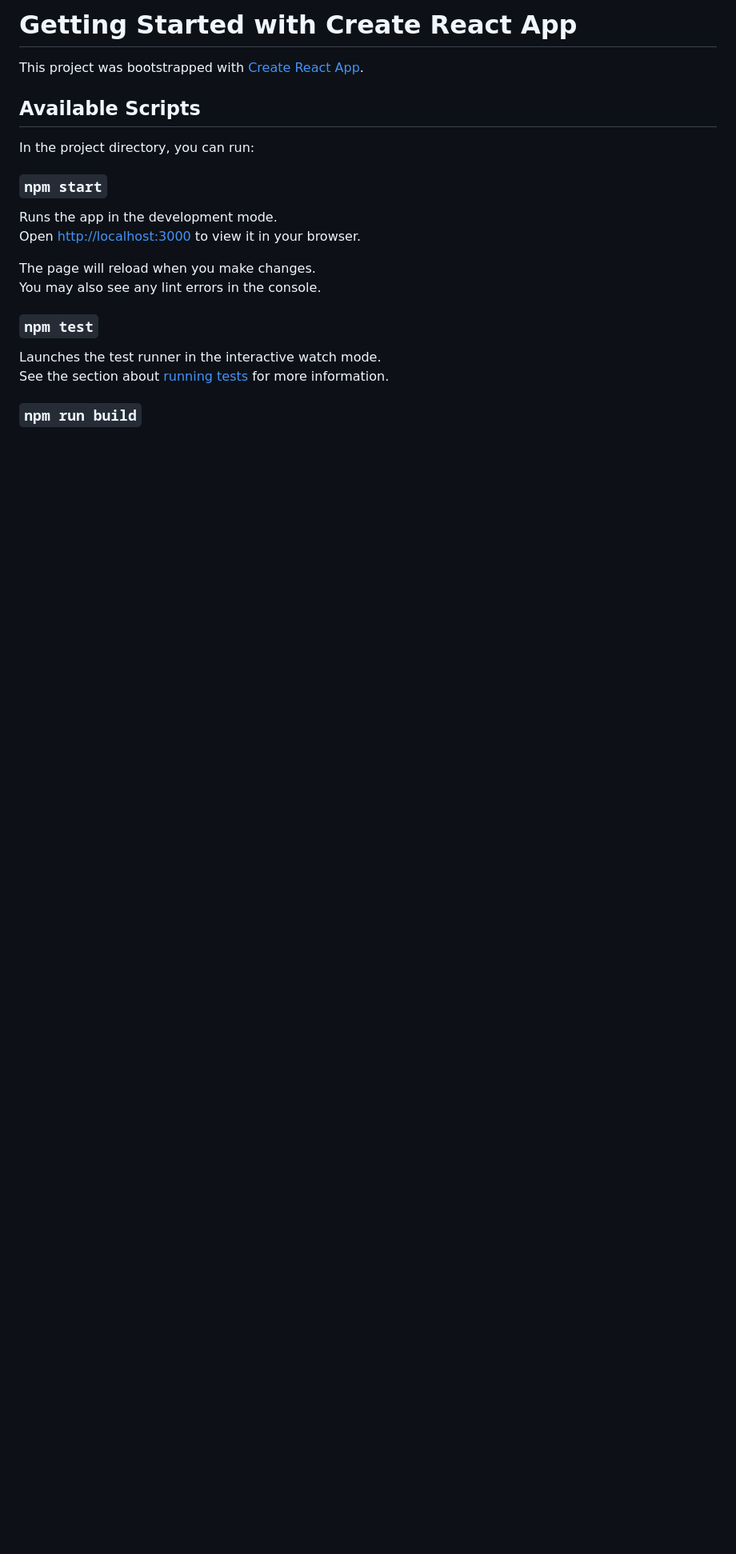
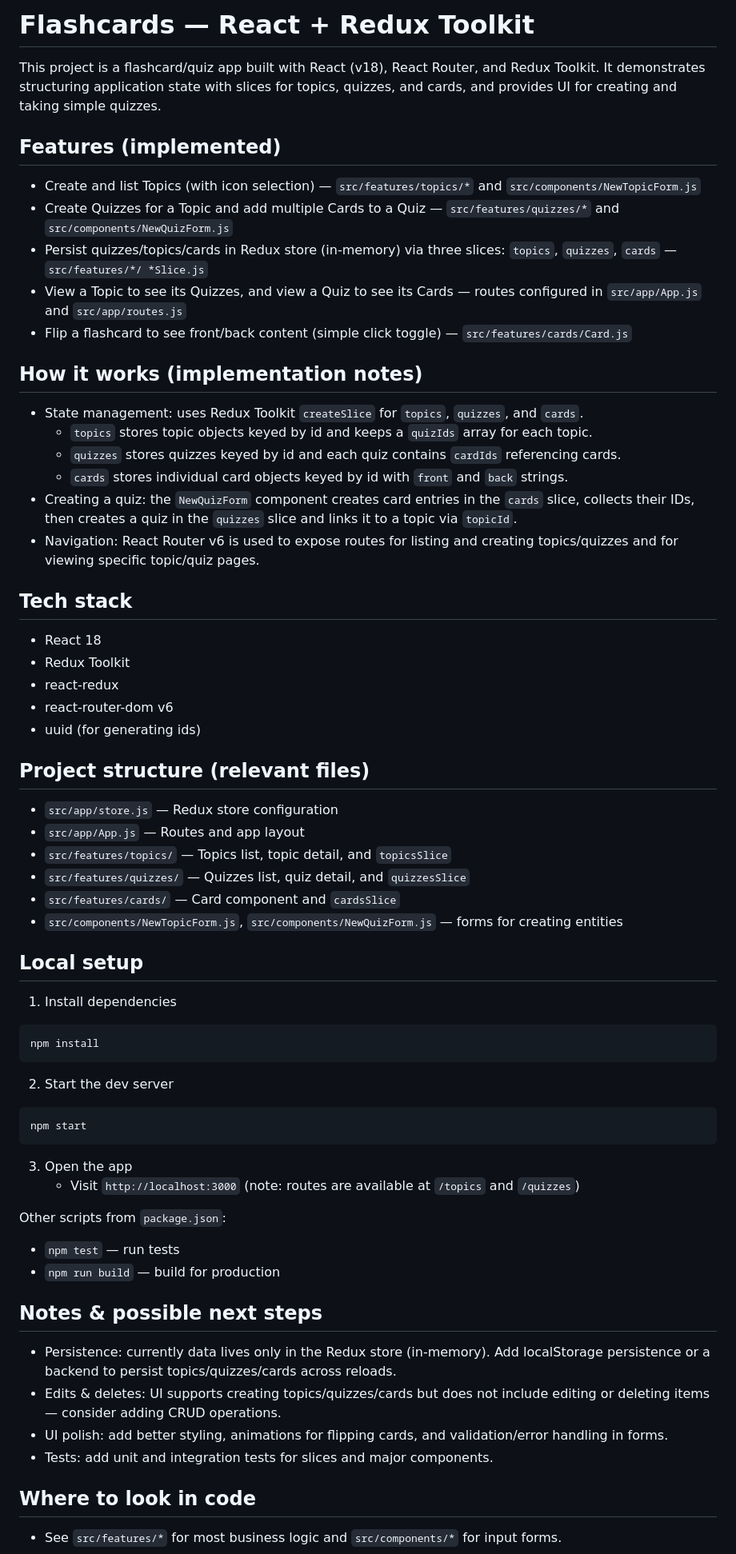
Before and after one commit to jaesu968/FlashCardsReactRedux, a Markdown page: README.md, the part around the change printed below. Shown: that part at 80% size. GitHub-like rendering; blank space fills up the shorter version.

````diff
--- a/README.md
+++ b/README.md
@@ -1,23 +1,59 @@
-# Getting Started with Create React App
+# Flashcards — React + Redux Toolkit
 
-This project was bootstrapped with [Create React App](https://github.com/facebook/create-react-app).
+This project is a flashcard/quiz app built with React (v18), React Router, and Redux Toolkit. It demonstrates structuring application state with slices for topics, quizzes, and cards, and provides UI for creating and taking simple quizzes.
 
-## Available Scripts
+## Features (implemented)
+- Create and list Topics (with icon selection) — `src/features/topics/*` and `src/components/NewTopicForm.js`
+- Create Quizzes for a Topic and add multiple Cards to a Quiz — `src/features/quizzes/*` and `src/components/NewQuizForm.js`
+- Persist quizzes/topics/cards in Redux store (in-memory) via three slices: `topics`, `quizzes`, `cards` — `src/features/*/ *Slice.js`
+- View a Topic to see its Quizzes, and view a Quiz to see its Cards — routes configured in `src/app/App.js` and `src/app/routes.js`
+- Flip a flashcard to see front/back content (simple click toggle) — `src/features/cards/Card.js`
 
-In the project directory, you can run:
+## How it works (implementation notes)
+- State management: uses Redux Toolkit `createSlice` for `topics`, `quizzes`, and `cards`.
+	- `topics` stores topic objects keyed by id and keeps a `quizIds` array for each topic.
+	- `quizzes` stores quizzes keyed by id and each quiz contains `cardIds` referencing cards.
+	- `cards` stores individual card objects keyed by id with `front` and `back` strings.
+- Creating a quiz: the `NewQuizForm` component creates card entries in the `cards` slice, collects their IDs, then creates a quiz in the `quizzes` slice and links it to a topic via `topicId`.
+- Navigation: React Router v6 is used to expose routes for listing and creating topics/quizzes and for viewing specific topic/quiz pages.
 
-### `npm start`
+## Tech stack
+- React 18
+- Redux Toolkit
+- react-redux
+- react-router-dom v6
+- uuid (for generating ids)
 
-Runs the app in the development mode.\
-Open [http://localhost:3000](http://localhost:3000) to view it in your browser.
+## Project structure (relevant files)
+- `src/app/store.js` — Redux store configuration
+- `src/app/App.js` — Routes and app layout
+- `src/features/topics/` — Topics list, topic detail, and `topicsSlice`
+- `src/features/quizzes/` — Quizzes list, quiz detail, and `quizzesSlice`
+- `src/features/cards/` — Card component and `cardsSlice`
+- `src/components/NewTopicForm.js`, `src/components/NewQuizForm.js` — forms for creating entities
 
-The page will reload when you make changes.\
-You may also see any lint errors in the console.
+## Local setup
+1. Install dependencies
+```bash
+npm install
+```
+2. Start the dev server
+```bash
+npm start
+```
+3. Open the app
+	- Visit `http://localhost:3000` (note: routes are available at `/topics` and `/quizzes`)
 
-### `npm test`
+Other scripts from `package.json`:
+- `npm test` — run tests
+- `npm run build` — build for production
 
-Launches the test runner in the interactive watch mode.\
-See the section about [running tests](https://facebook.github.io/create-react-app/docs/running-tests) for more information.
+## Notes & possible next steps
+- Persistence: currently data lives only in the Redux store (in-memory). Add localStorage persistence or a backend to persist topics/quizzes/cards across reloads.
+- Edits & deletes: UI supports creating topics/quizzes/cards but does not include editing or deleting items — consider adding CRUD operations.
+- UI polish: add better styling, animations for flipping cards, and validation/error handling in forms.
+- Tests: add unit and integration tests for slices and major components.
 
-### `npm run build`
+## Where to look in code
+- See `src/features/*` for most business logic and `src/components/*` for input forms.
 
````
Also changed, not shown: other parts of README.md (+6 -56 lines).
